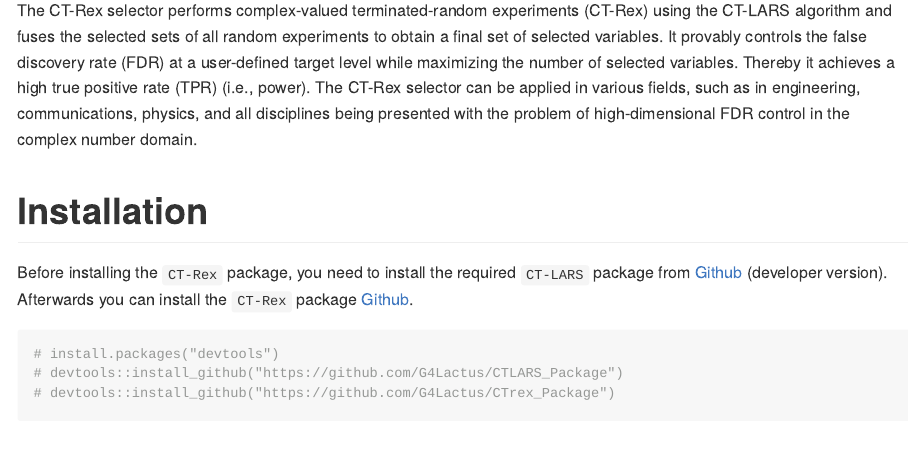
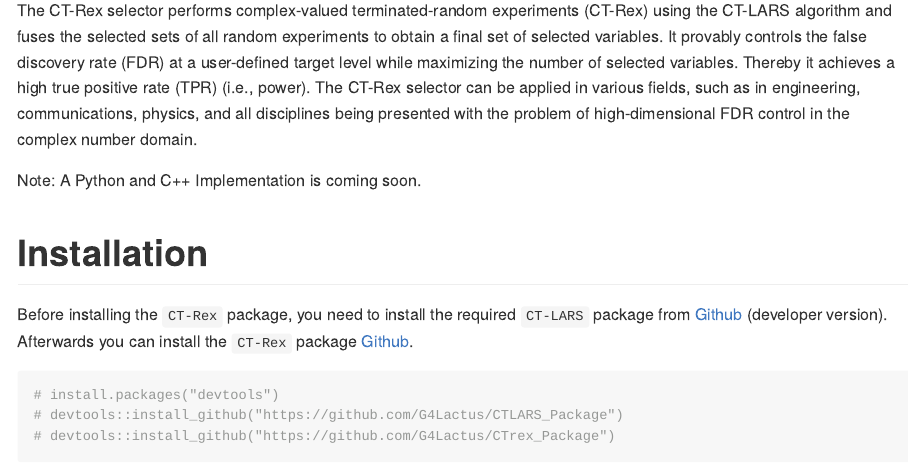
Before and after one commit to G4Lactus/CTRex_Package, an R Markdown document (README.Rmd): the page in a window 1100 px wide, from 180 px down. The pictures show the output file README.md that the author committed with the source, drawn offline in the style of GitHub.

Commit message:
Update Readme.

```diff
--- a/README.Rmd
+++ b/README.Rmd
@@ -23,6 +23,8 @@ Thereby it achieves a high true positive rate (TPR) (i.e., power).
 The CT-Rex selector can be applied in various fields, such as in engineering,
 communications, physics, and all disciplines being presented with the problem
 of high-dimensional FDR control in the complex number domain.
+
+Note: A Python and C++ Implementation is coming soon.
 
 # Installation
 Before installing the `CT-Rex` package, you need to install the required `CT-LARS`
```
Also changed, not shown: README.md.
